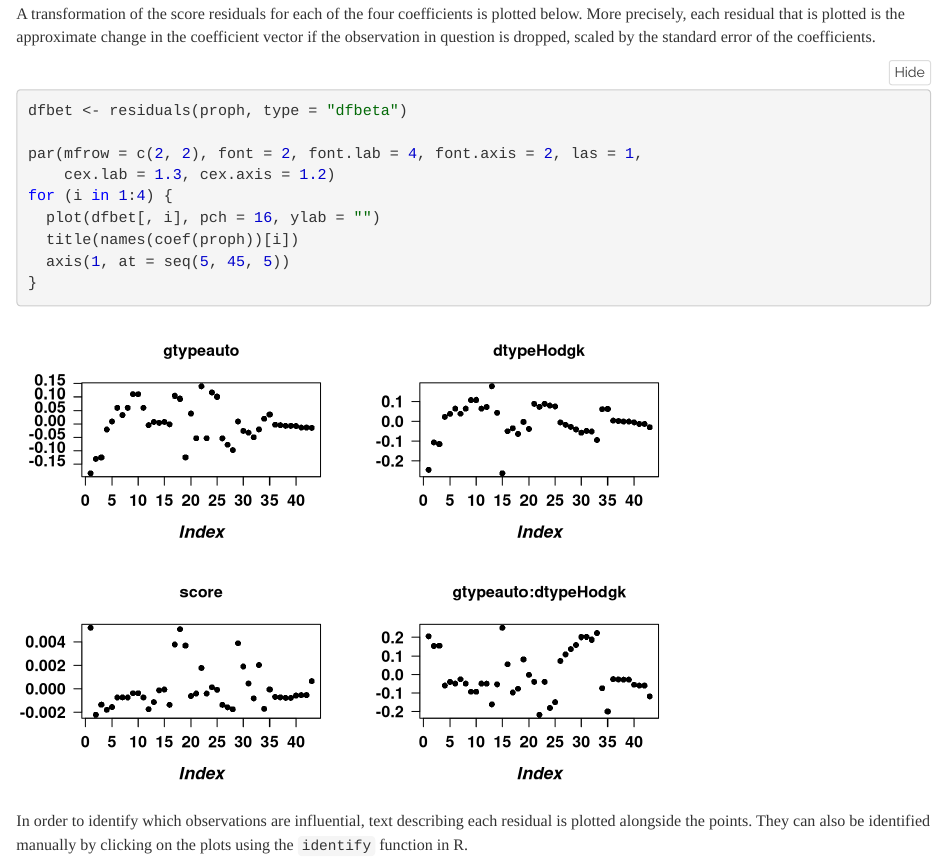
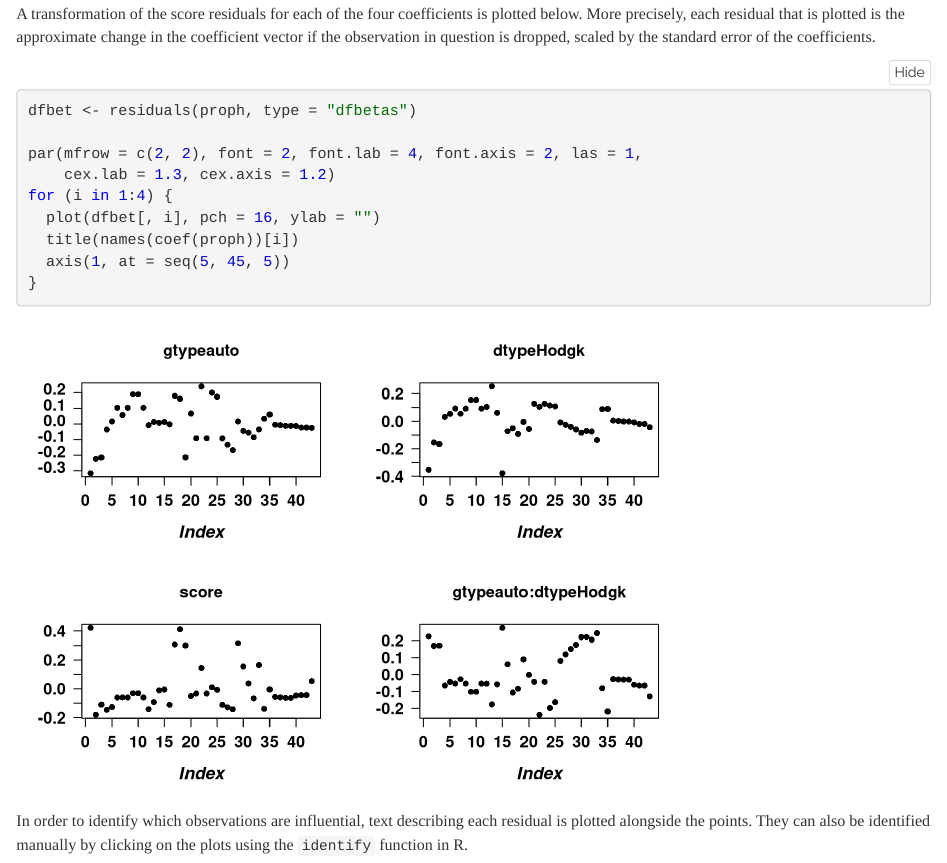
Before and after one commit to alexaoh/lifetime, an R Markdown document (Exercises3/Assignment3.Rmd): the page in a window 1100 px wide, from 11170 px down. Rendered offline with R 4.5, knitr and Pandoc, with nearby package versions; folded parts are opened; some code elsewhere in the file could not run offline.

Commit message:
Found incoherence between text and score residuals. Now done, agree (?)

````diff
--- a/Exercises3/Assignment3.Rmd
+++ b/Exercises3/Assignment3.Rmd
@@ -325,7 +325,7 @@ Concerning the estimation of the four model parameters, are there any influentia
 A transformation of the score residuals for each of the four coefficients is plotted below. More precisely, each residual that is plotted is the approximate change in the coefficient vector if the observation in question is dropped, scaled by the standard error of the coefficients.
 
 ```{r}
-dfbet <- residuals(proph, type = "dfbeta")
+dfbet <- residuals(proph, type = "dfbetas")
 
 par(mfrow = c(2, 2), font = 2, font.lab = 4, font.axis = 2, las = 1,
     cex.lab = 1.3, cex.axis = 1.2)
````
Also changed, not shown: Exercises3/Assignment3.html.
